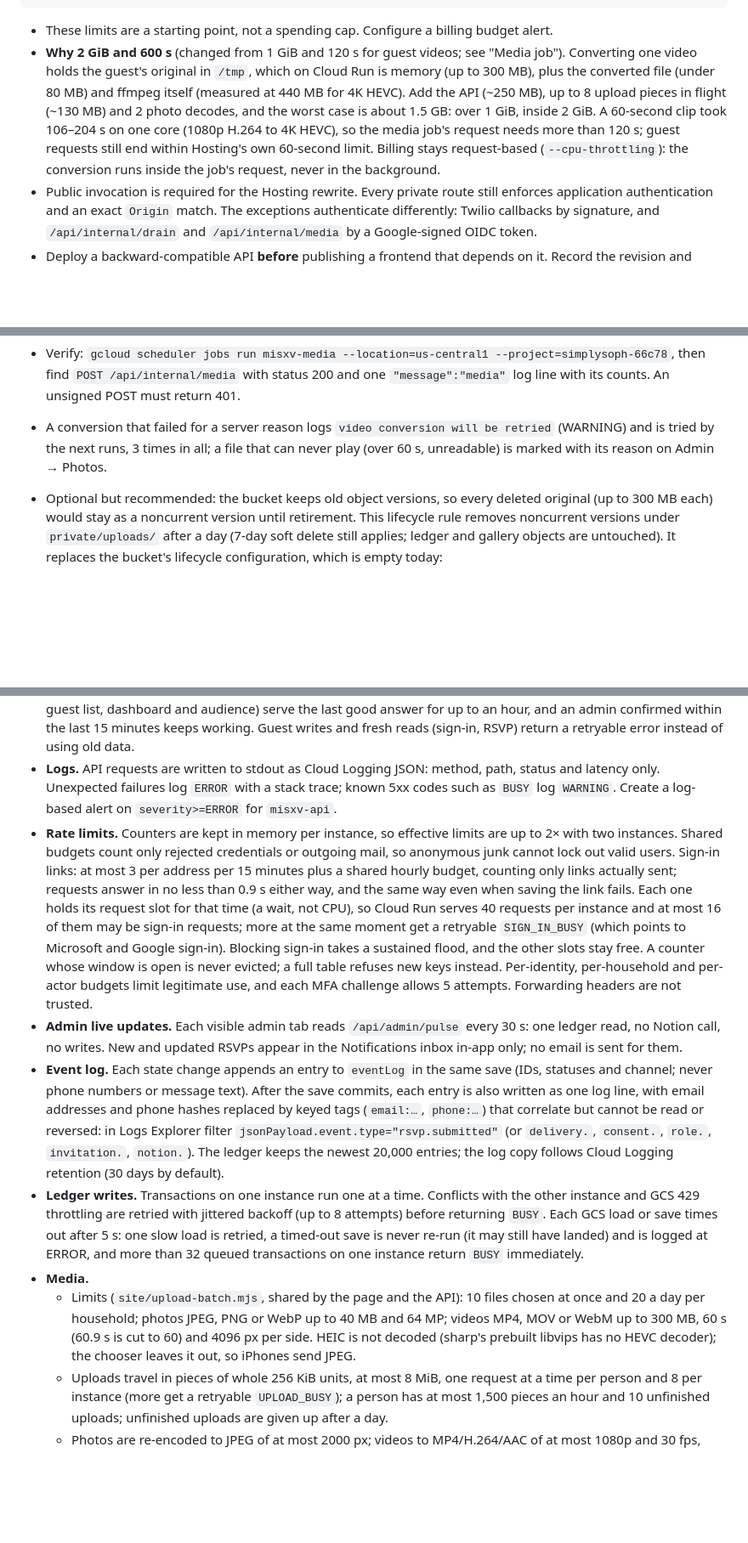
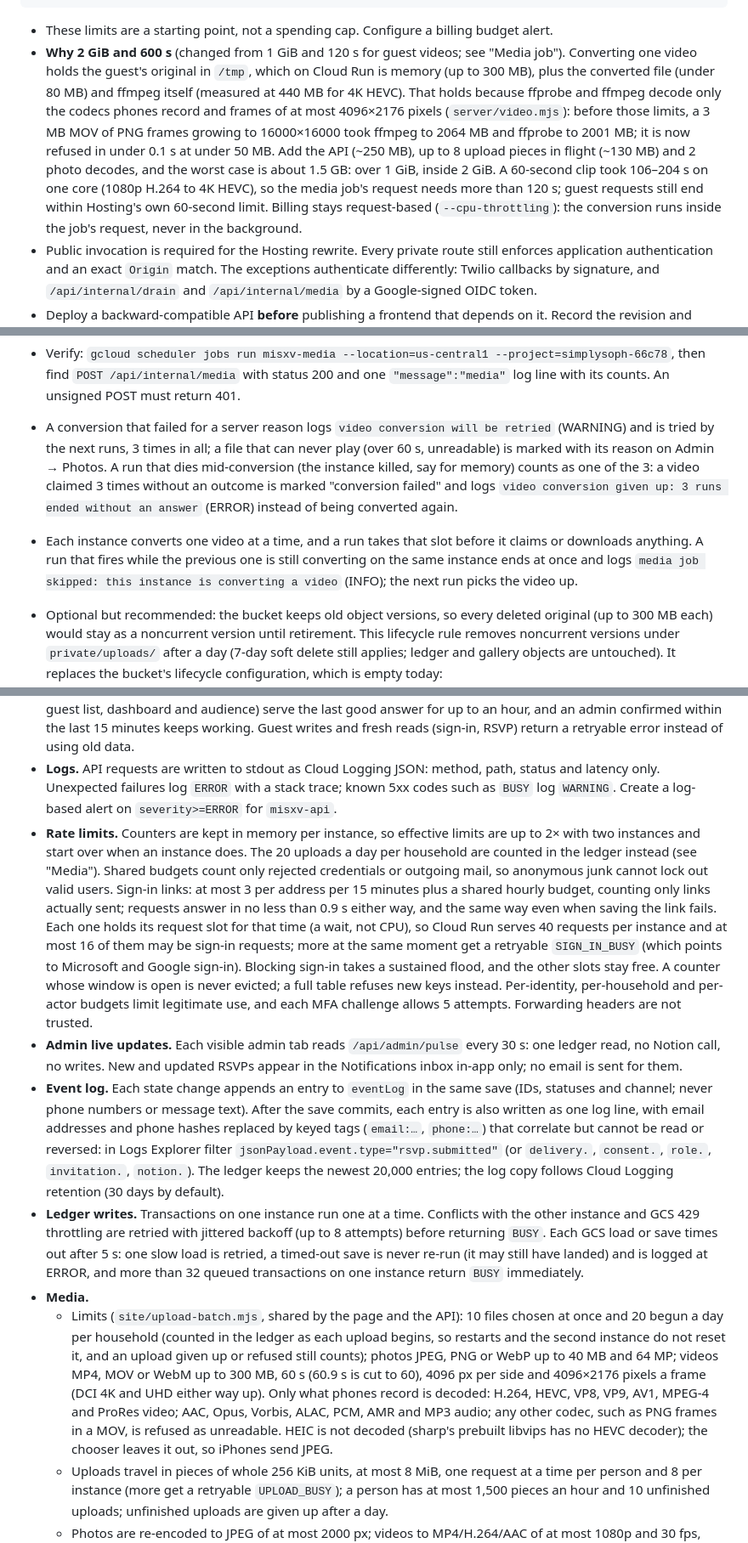
Before and after one commit to HybridCloudWorks/SimplySoph-Quince, a Markdown page: docs/deployment.md, 3 parts joined by grey strips. Shown at 85% size. Drawn GitHub-style; blank space fills up the shorter version.

Commit message:
Document the media job's decoder limits, slot and give-up rule
docs/deployment.md now says why the 2 GiB budget holds (ffprobe and
ffmpeg decode only phone codecs and frames of at most 4096×2176 pixels;
the PNG-in-MOV file that reached 2 GB is refused at under 50 MB), that a
run which dies mid-conversion counts as one of the 3 tries, that a run
finding this instance still converting ends before claiming anything,
and that the 20 uploads a day per household are counted in the ledger.

Co-Authored-By: Claude Opus 5.5 <noreply@anthropic.com>
Claude-Session: https://claude.ai/code/session_01CnN4xdR8AFWH38YC9BhYKC

````diff
--- a/docs/deployment.md
+++ b/docs/deployment.md
@@ -81,7 +81,7 @@ gcloud run deploy misxv-api \
 ```
 
 - These limits are a starting point, not a spending cap. Configure a billing budget alert.
-- **Why 2 GiB and 600 s** (changed from 1 GiB and 120 s for guest videos; see "Media job"). Converting one video holds the guest's original in `/tmp`, which on Cloud Run is memory (up to 300 MB), plus the converted file (under 80 MB) and ffmpeg itself (measured at 440 MB for 4K HEVC). Add the API (~250 MB), up to 8 upload pieces in flight (~130 MB) and 2 photo decodes, and the worst case is about 1.5 GB: over 1 GiB, inside 2 GiB. A 60-second clip took 106–204 s on one core (1080p H.264 to 4K HEVC), so the media job's request needs more than 120 s; guest requests still end within Hosting's own 60-second limit. Billing stays request-based (`--cpu-throttling`): the conversion runs inside the job's request, never in the background.
+- **Why 2 GiB and 600 s** (changed from 1 GiB and 120 s for guest videos; see "Media job"). Converting one video holds the guest's original in `/tmp`, which on Cloud Run is memory (up to 300 MB), plus the converted file (under 80 MB) and ffmpeg itself (measured at 440 MB for 4K HEVC). That holds because ffprobe and ffmpeg decode only the codecs phones record and frames of at most 4096×2176 pixels (`server/video.mjs`): before those limits, a 3 MB MOV of PNG frames growing to 16000×16000 took ffmpeg to 2064 MB and ffprobe to 2001 MB; it is now refused in under 0.1 s at under 50 MB. Add the API (~250 MB), up to 8 upload pieces in flight (~130 MB) and 2 photo decodes, and the worst case is about 1.5 GB: over 1 GiB, inside 2 GiB. A 60-second clip took 106–204 s on one core (1080p H.264 to 4K HEVC), so the media job's request needs more than 120 s; guest requests still end within Hosting's own 60-second limit. Billing stays request-based (`--cpu-throttling`): the conversion runs inside the job's request, never in the background.
 - Public invocation is required for the Hosting rewrite. Every private route still enforces application authentication and an exact `Origin` match. The exceptions authenticate differently: Twilio callbacks by signature, and `/api/internal/drain` and `/api/internal/media` by a Google-signed OIDC token.
 - Deploy a backward-compatible API **before** publishing a frontend that depends on it. Record the revision and digest in the inventory.
 - Hosting validates the `/api/**` rewrite with a service-scoped `run.services.get` grant. `scripts/deploy-hosting.mjs` refuses any other routing.
@@ -131,7 +131,8 @@ gcloud scheduler jobs create http misxv-media --project=simplysoph-66c78 \
 
 - Deploy the API with `--memory=2Gi --timeout=600` first ("Deploy the API"). The attempt deadline matches the request timeout: one conversion may take up to 7 minutes (ffmpeg's own limit) after the 60 s in which it may start.
 - Verify: `gcloud scheduler jobs run misxv-media --location=us-central1 --project=simplysoph-66c78`, then find `POST /api/internal/media` with status 200 and one `"message":"media"` log line with its counts. An unsigned POST must return 401.
-- A conversion that failed for a server reason logs `video conversion will be retried` (WARNING) and is tried by the next runs, 3 times in all; a file that can never play (over 60 s, unreadable) is marked with its reason on Admin → Photos.
+- A conversion that failed for a server reason logs `video conversion will be retried` (WARNING) and is tried by the next runs, 3 times in all; a file that can never play (over 60 s, unreadable) is marked with its reason on Admin → Photos. A run that dies mid-conversion (the instance killed, say for memory) counts as one of the 3: a video claimed 3 times without an outcome is marked "conversion failed" and logs `video conversion given up: 3 runs ended without an answer` (ERROR) instead of being converted again.
+- Each instance converts one video at a time, and a run takes that slot before it claims or downloads anything. A run that fires while the previous one is still converting on the same instance ends at once and logs `media job skipped: this instance is converting a video` (INFO); the next run picks the video up.
 - Optional but recommended: the bucket keeps old object versions, so every deleted original (up to 300 MB each) would stay as a noncurrent version until retirement. This lifecycle rule removes noncurrent versions under `private/uploads/` after a day (7-day soft delete still applies; ledger and gallery objects are untouched). It replaces the bucket's lifecycle configuration, which is empty today:
 
   ```sh
@@ -199,12 +200,12 @@ Record date, tester and evidence for each item in the inventory. Status on Octob
 - **Data authority.** Notion owns invited capacity and who may sign in. The ledger owns accepted website responses. Head counts follow the website's answer, or Notion's for phone answers and differences the admin chose to keep.
 - **Notion client.** Requests are paced to 2.5/s per instance and retried on 429 (honoring `Retry-After` up to 10 s). Server errors are retried for reads and updates, never for page creates. Guest-list reads are cached for 30 s, and any write clears the cache. RSVP submit, invitation exchange, sign-in and every outbound send read fresh; page views may lag a direct Notion edit by up to 30 s. Each admin request re-reads the admin's row (5-second positive cache). During a Notion outage, read-only views (the guest's invitation, profile and messages, and the admin guest list, dashboard and audience) serve the last good answer for up to an hour, and an admin confirmed within the last 15 minutes keeps working. Guest writes and fresh reads (sign-in, RSVP) return a retryable error instead of using old data.
 - **Logs.** API requests are written to stdout as Cloud Logging JSON: method, path, status and latency only. Unexpected failures log `ERROR` with a stack trace; known 5xx codes such as `BUSY` log `WARNING`. Create a log-based alert on `severity>=ERROR` for `misxv-api`.
-- **Rate limits.** Counters are kept in memory per instance, so effective limits are up to 2× with two instances. Shared budgets count only rejected credentials or outgoing mail, so anonymous junk cannot lock out valid users. Sign-in links: at most 3 per address per 15 minutes plus a shared hourly budget, counting only links actually sent; requests answer in no less than 0.9 s either way, and the same way even when saving the link fails. Each one holds its request slot for that time (a wait, not CPU), so Cloud Run serves 40 requests per instance and at most 16 of them may be sign-in requests; more at the same moment get a retryable `SIGN_IN_BUSY` (which points to Microsoft and Google sign-in). Blocking sign-in takes a sustained flood, and the other slots stay free. A counter whose window is open is never evicted; a full table refuses new keys instead. Per-identity, per-household and per-actor budgets limit legitimate use, and each MFA challenge allows 5 attempts. Forwarding headers are not trusted.
+- **Rate limits.** Counters are kept in memory per instance, so effective limits are up to 2× with two instances and start over when an instance does. The 20 uploads a day per household are counted in the ledger instead (see "Media"). Shared budgets count only rejected credentials or outgoing mail, so anonymous junk cannot lock out valid users. Sign-in links: at most 3 per address per 15 minutes plus a shared hourly budget, counting only links actually sent; requests answer in no less than 0.9 s either way, and the same way even when saving the link fails. Each one holds its request slot for that time (a wait, not CPU), so Cloud Run serves 40 requests per instance and at most 16 of them may be sign-in requests; more at the same moment get a retryable `SIGN_IN_BUSY` (which points to Microsoft and Google sign-in). Blocking sign-in takes a sustained flood, and the other slots stay free. A counter whose window is open is never evicted; a full table refuses new keys instead. Per-identity, per-household and per-actor budgets limit legitimate use, and each MFA challenge allows 5 attempts. Forwarding headers are not trusted.
 - **Admin live updates.** Each visible admin tab reads `/api/admin/pulse` every 30 s: one ledger read, no Notion call, no writes. New and updated RSVPs appear in the Notifications inbox in-app only; no email is sent for them.
 - **Event log.** Each state change appends an entry to `eventLog` in the same save (IDs, statuses and channel; never phone numbers or message text). After the save commits, each entry is also written as one log line, with email addresses and phone hashes replaced by keyed tags (`email:…`, `phone:…`) that correlate but cannot be read or reversed: in Logs Explorer filter `jsonPayload.event.type="rsvp.submitted"` (or `delivery.`, `consent.`, `role.`, `invitation.`, `notion.`). The ledger keeps the newest 20,000 entries; the log copy follows Cloud Logging retention (30 days by default).
 - **Ledger writes.** Transactions on one instance run one at a time. Conflicts with the other instance and GCS 429 throttling are retried with jittered backoff (up to 8 attempts) before returning `BUSY`. Each GCS load or save times out after 5 s: one slow load is retried, a timed-out save is never re-run (it may still have landed) and is logged at ERROR, and more than 32 queued transactions on one instance return `BUSY` immediately.
 - **Media.**
-  - Limits (`site/upload-batch.mjs`, shared by the page and the API): 10 files chosen at once and 20 a day per household; photos JPEG, PNG or WebP up to 40 MB and 64 MP; videos MP4, MOV or WebM up to 300 MB, 60 s (60.9 s is cut to 60) and 4096 px per side. HEIC is not decoded (sharp's prebuilt libvips has no HEVC decoder); the chooser leaves it out, so iPhones send JPEG.
+  - Limits (`site/upload-batch.mjs`, shared by the page and the API): 10 files chosen at once and 20 begun a day per household (counted in the ledger as each upload begins, so restarts and the second instance do not reset it, and an upload given up or refused still counts); photos JPEG, PNG or WebP up to 40 MB and 64 MP; videos MP4, MOV or WebM up to 300 MB, 60 s (60.9 s is cut to 60), 4096 px per side and 4096×2176 pixels a frame (DCI 4K and UHD either way up). Only what phones record is decoded: H.264, HEVC, VP8, VP9, AV1, MPEG-4 and ProRes video; AAC, Opus, Vorbis, ALAC, PCM, AMR and MP3 audio; any other codec, such as PNG frames in a MOV, is refused as unreadable. HEIC is not decoded (sharp's prebuilt libvips has no HEVC decoder); the chooser leaves it out, so iPhones send JPEG.
   - Uploads travel in pieces of whole 256 KiB units, at most 8 MiB, one request at a time per person and 8 per instance (more get a retryable `UPLOAD_BUSY`); a person has at most 1,500 pieces an hour and 10 unfinished uploads; unfinished uploads are given up after a day.
   - Photos are re-encoded to JPEG of at most 2000 px; videos to MP4/H.264/AAC of at most 1080p and 30 fps, with a JPEG poster; metadata (including location) is removed and originals are deleted once converted. One video conversion per instance at a time, by the media job, at a lower CPU priority than the API.
   - Media is streamed from storage by byte range, never read whole into memory.
````
Also changed, not shown: other parts of docs/deployment.md (+1 -1 lines).
